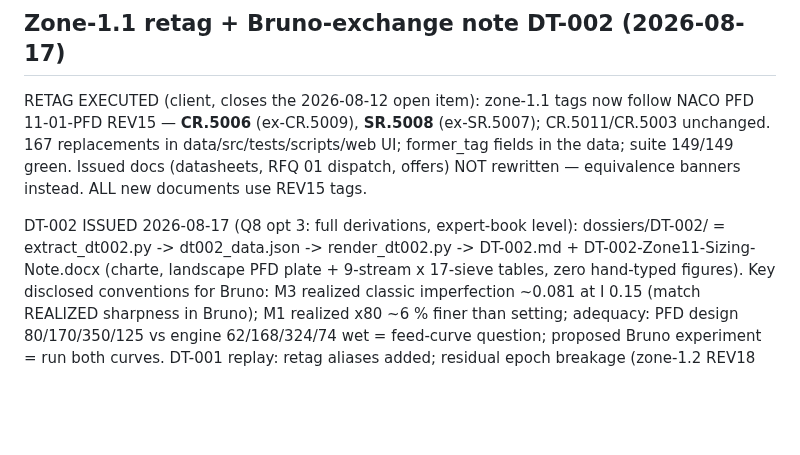
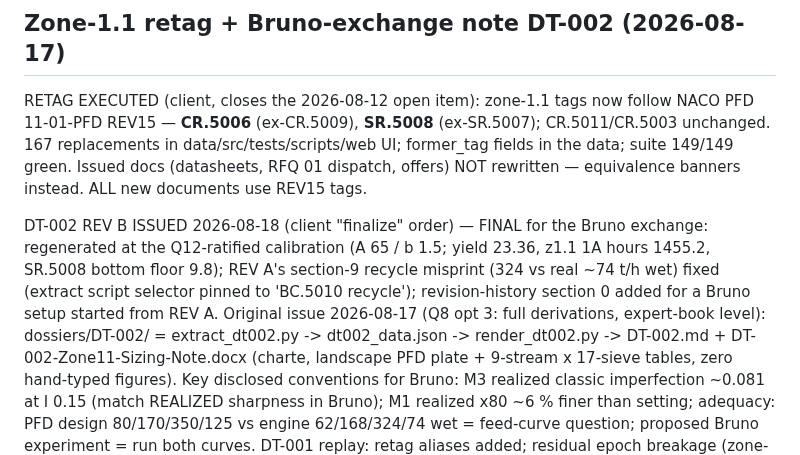
Before and after one commit to PhilMARECHAL/noezys, a Markdown page: wankoe-python-model/CLAUDE.md, the part around the change. Rendered like a GitHub page; blank space fills up the shorter version.

Commit message:
Project memory: DT-002 REV B
Co-Authored-By: Claude Fable 5 <noreply@anthropic.com>
Claude-Session: https://claude.ai/code/session_01KPr3MWsKS1tFJQMhbKPcg3

```diff
--- a/wankoe-python-model/CLAUDE.md
+++ b/wankoe-python-model/CLAUDE.md
@@ -591,8 +591,14 @@ in data/src/tests/scripts/web UI; former_tag fields in the data; suite
 rewritten — equivalence banners instead. ALL new documents use REV15
 tags.
 
-DT-002 ISSUED 2026-08-17 (Q8 opt 3: full derivations, expert-book
-level): dossiers/DT-002/ = extract_dt002.py -> dt002_data.json ->
+DT-002 REV B ISSUED 2026-08-18 (client "finalize" order) — FINAL for
+the Bruno exchange: regenerated at the Q12-ratified calibration
+(A 65 / b 1.5; yield 23.36, z1.1 1A hours 1455.2, SR.5008 bottom
+floor 9.8); REV A's section-9 recycle misprint (324 vs real ~74 t/h
+wet) fixed (extract script selector pinned to 'BC.5010 recycle');
+revision-history section 0 added for a Bruno setup started from
+REV A. Original issue 2026-08-17 (Q8 opt 3: full derivations,
+expert-book level): dossiers/DT-002/ = extract_dt002.py -> dt002_data.json ->
 render_dt002.py -> DT-002.md + DT-002-Zone11-Sizing-Note.docx (charte,
 landscape PFD plate + 9-stream x 17-sieve tables, zero hand-typed
 figures). Key disclosed conventions for Bruno: M3 realized classic
```
